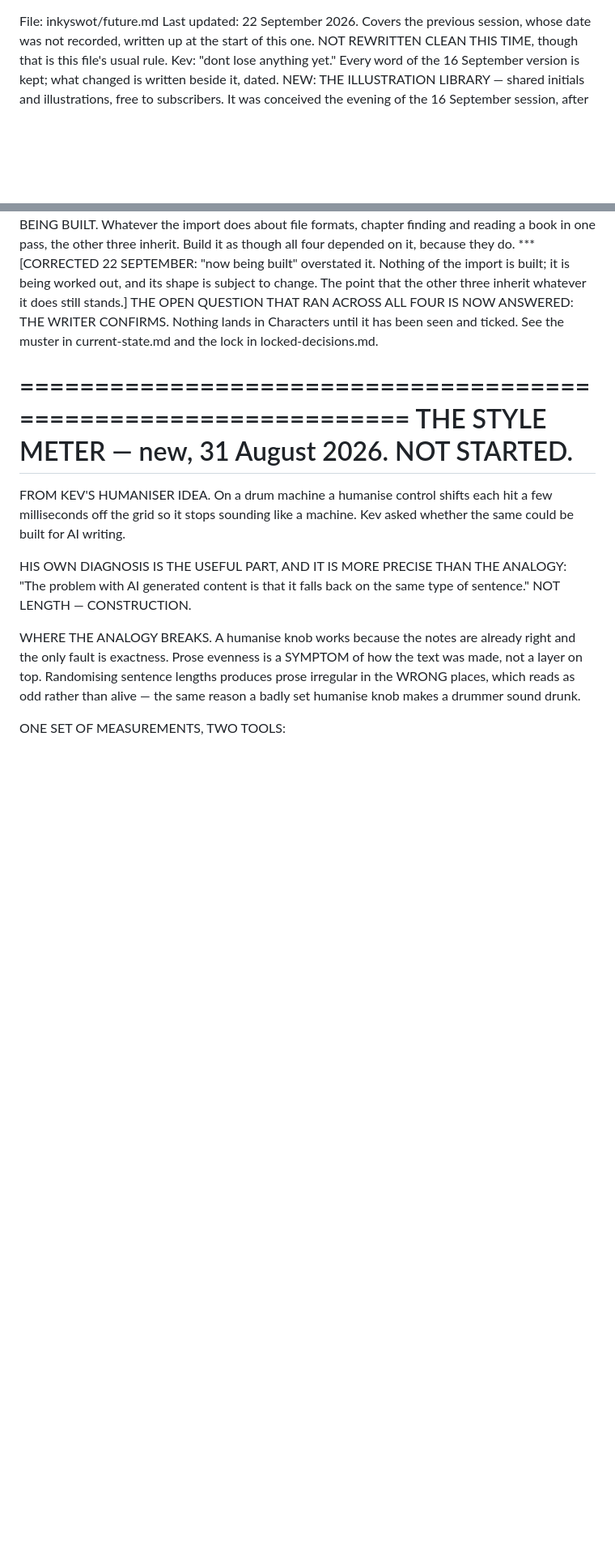
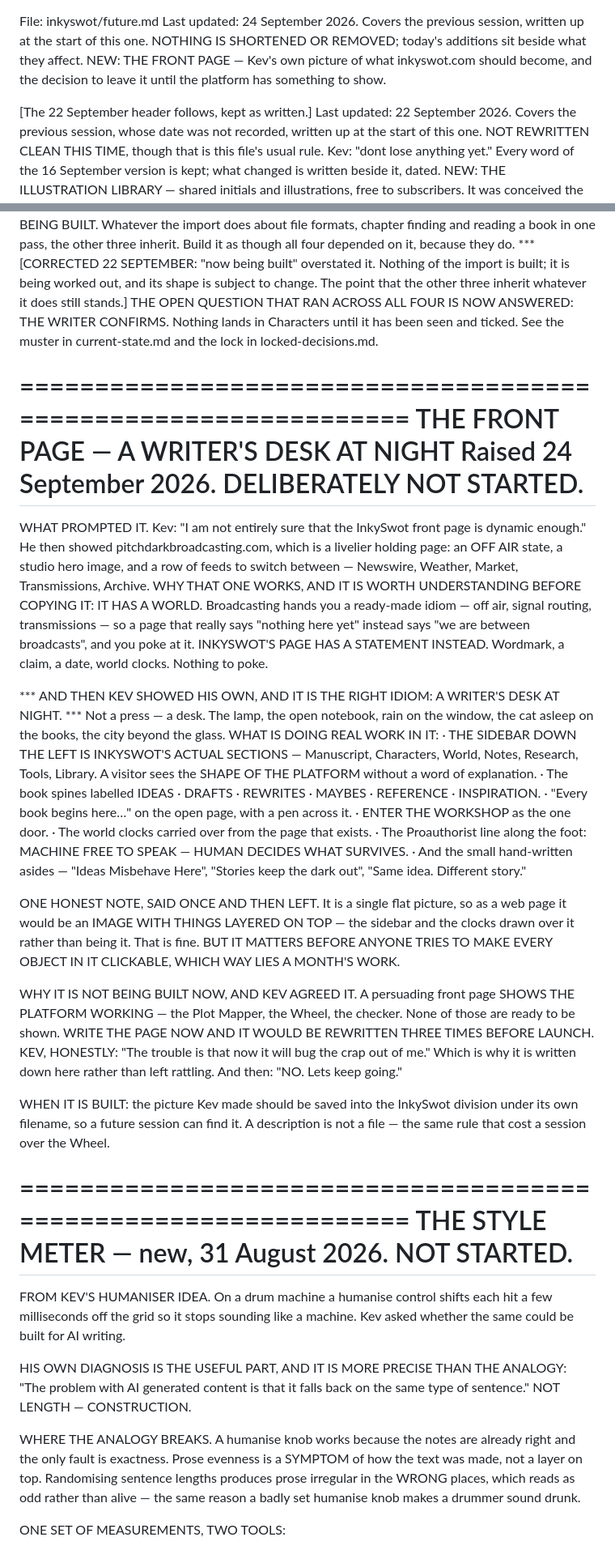
Before and after one commit to PitchDarkPress/pitch-dark-studios-memory, a Markdown page: inkyswot/future.md, 2 parts joined by grey strips. Shown at 81% size. Rendered like a GitHub page; blank space fills up the shorter version.

Commit message:
Update inkyswot/future.md — 2026-09-24

```diff
--- a/inkyswot/future.md
+++ b/inkyswot/future.md
@@ -1,4 +1,12 @@
 File: inkyswot/future.md
+Last updated: 24 September 2026. Covers the previous session, written up
+at the start of this one. NOTHING IS SHORTENED OR REMOVED; today's
+additions sit beside what they affect.
+NEW: THE FRONT PAGE — Kev's own picture of what inkyswot.com should
+become, and the decision to leave it until the platform has something to
+show.
+
+[The 22 September header follows, kept as written.]
 Last updated: 22 September 2026. Covers the previous session, whose date
 was not recorded, written up at the start of this one.
 NOT REWRITTEN CLEAN THIS TIME, though that is this file's usual rule. Kev:
@@ -136,6 +144,59 @@ CONFIRMS. Nothing lands in Characters until it has been seen and ticked.
 See the muster in current-state.md and the lock in locked-decisions.md.
 
 ================================================================
+THE FRONT PAGE — A WRITER'S DESK AT NIGHT
+Raised 24 September 2026. DELIBERATELY NOT STARTED.
+================================================================
+
+WHAT PROMPTED IT. Kev: "I am not entirely sure that the InkySwot front
+page is dynamic enough." He then showed pitchdarkbroadcasting.com, which
+is a livelier holding page: an OFF AIR state, a studio hero image, and a
+row of feeds to switch between — Newswire, Weather, Market, Transmissions,
+Archive.
+WHY THAT ONE WORKS, AND IT IS WORTH UNDERSTANDING BEFORE COPYING IT: IT
+HAS A WORLD. Broadcasting hands you a ready-made idiom — off air, signal
+routing, transmissions — so a page that really says "nothing here yet"
+instead says "we are between broadcasts", and you poke at it.
+INKYSWOT'S PAGE HAS A STATEMENT INSTEAD. Wordmark, a claim, a date, world
+clocks. Nothing to poke.
+
+*** AND THEN KEV SHOWED HIS OWN, AND IT IS THE RIGHT IDIOM: A WRITER'S
+DESK AT NIGHT. *** Not a press — a desk. The lamp, the open notebook, rain
+on the window, the cat asleep on the books, the city beyond the glass.
+WHAT IS DOING REAL WORK IN IT:
+· THE SIDEBAR DOWN THE LEFT IS INKYSWOT'S ACTUAL SECTIONS — Manuscript,
+  Characters, World, Notes, Research, Tools, Library. A visitor sees the
+  SHAPE OF THE PLATFORM without a word of explanation.
+· The book spines labelled IDEAS · DRAFTS · REWRITES · MAYBES ·
+  REFERENCE · INSPIRATION.
+· "Every book begins here…" on the open page, with a pen across it.
+· ENTER THE WORKSHOP as the one door.
+· The world clocks carried over from the page that exists.
+· The Proauthorist line along the foot: MACHINE FREE TO SPEAK — HUMAN
+  DECIDES WHAT SURVIVES.
+· And the small hand-written asides — "Ideas Misbehave Here", "Stories
+  keep the dark out", "Same idea. Different story."
+
+ONE HONEST NOTE, SAID ONCE AND THEN LEFT. It is a single flat picture, so
+as a web page it would be an IMAGE WITH THINGS LAYERED ON TOP — the
+sidebar and the clocks drawn over it rather than being it. That is fine.
+BUT IT MATTERS BEFORE ANYONE TRIES TO MAKE EVERY OBJECT IN IT CLICKABLE,
+WHICH WAY LIES A MONTH'S WORK.
+
+WHY IT IS NOT BEING BUILT NOW, AND KEV AGREED IT. A persuading front page
+SHOWS THE PLATFORM WORKING — the Plot Mapper, the Wheel, the checker. None
+of those are ready to be shown. WRITE THE PAGE NOW AND IT WOULD BE
+REWRITTEN THREE TIMES BEFORE LAUNCH.
+KEV, HONESTLY: "The trouble is that now it will bug the crap out of me."
+Which is why it is written down here rather than left rattling. And then:
+"NO. Lets keep going."
+
+WHEN IT IS BUILT: the picture Kev made should be saved into the InkySwot
+division under its own filename, so a future session can find it. A
+description is not a file — the same rule that cost a session over the
+Wheel.
+
+================================================================
 THE STYLE METER — new, 31 August 2026. NOT STARTED.
 ================================================================
 
```
Also changed, not shown: other parts of inkyswot/future.md (+9 -0 lines).
